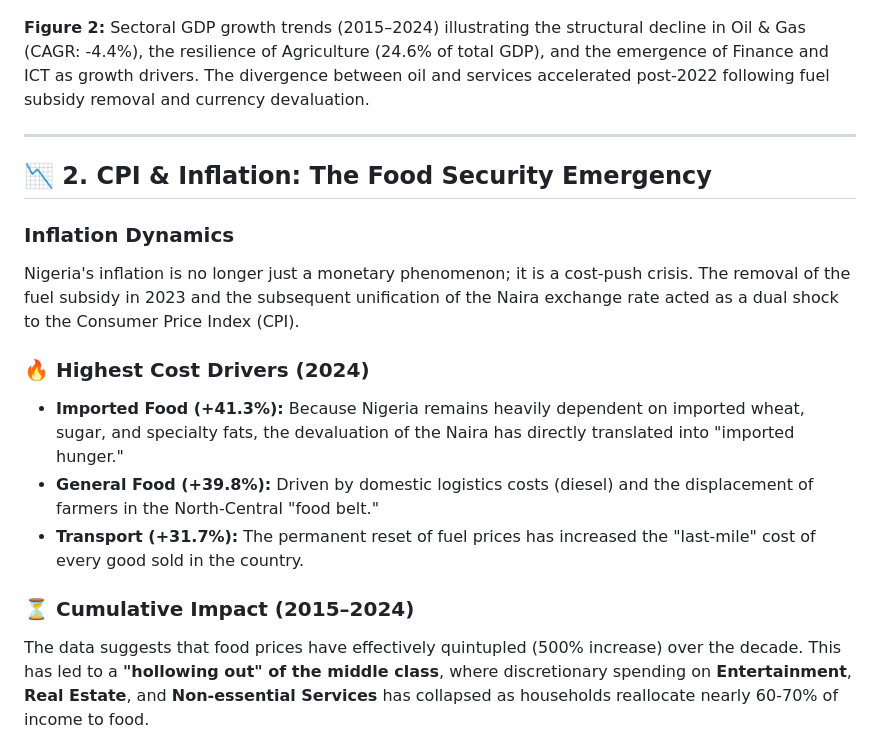
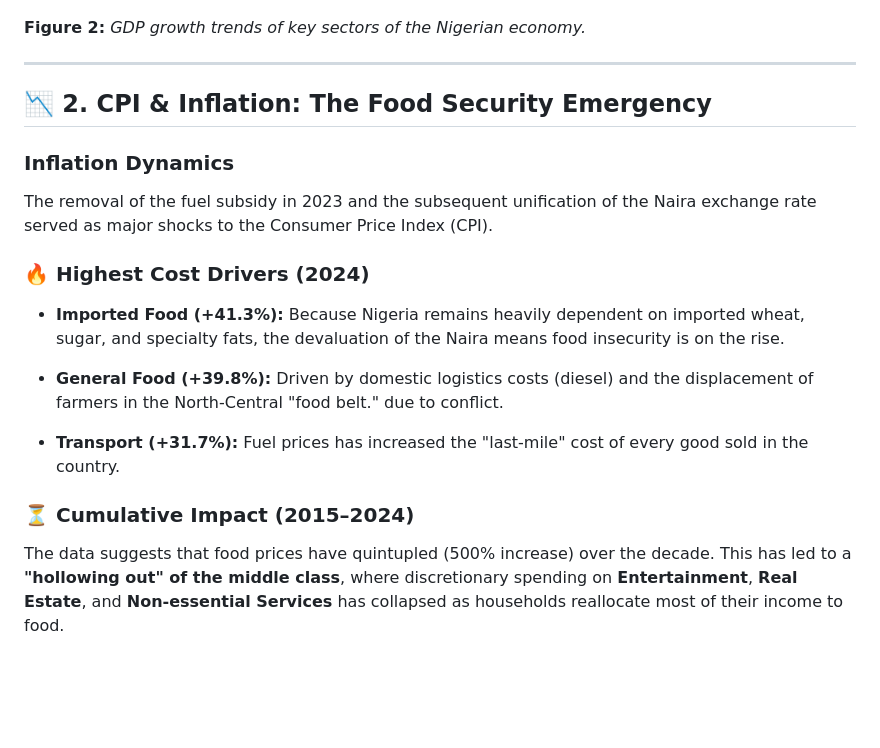
Before and after one commit to JoshuaOlubori/statisense, a Markdown page: README.md, the part around the change printed below. Drawn GitHub-style; blank space fills up the shorter version.

```diff
--- a/README.md
+++ b/README.md
@@ -51,7 +66,7 @@ The Nigerian economy has undergone a slow but definitive structural shift. For d
 
 ![Multi-line chart – 10-Year GDP Growth (Oil, Agriculture, Finance, Manufacturing)](./figures/gdp_growth_trends.png)
 
-**Figure 2:** Sectoral GDP growth trends (2015–2024) illustrating the structural decline in Oil & Gas (CAGR: -4.4%), the resilience of Agriculture (24.6% of total GDP), and the emergence of Finance and ICT as growth drivers. The divergence between oil and services accelerated post-2022 following fuel subsidy removal and currency devaluation.
+**Figure 2:** _GDP growth trends of key sectors of the Nigerian economy._
 
 ---
 
@@ -59,17 +74,19 @@ The Nigerian economy has undergone a slow but definitive structural shift. For d
 
 ### Inflation Dynamics
 
-Nigeria's inflation is no longer just a monetary phenomenon; it is a cost-push crisis. The removal of the fuel subsidy in 2023 and the subsequent unification of the Naira exchange rate acted as a dual shock to the Consumer Price Index (CPI).
+The removal of the fuel subsidy in 2023 and the subsequent unification of the Naira exchange rate served as major shocks to the Consumer Price Index (CPI).
 
 ### 🔥 Highest Cost Drivers (2024)
 
-- **Imported Food (+41.3%):** Because Nigeria remains heavily dependent on imported wheat, sugar, and specialty fats, the devaluation of the Naira has directly translated into "imported hunger."
-- **General Food (+39.8%):** Driven by domestic logistics costs (diesel) and the displacement of farmers in the North-Central "food belt."
-- **Transport (+31.7%):** The permanent reset of fuel prices has increased the "last-mile" cost of every good sold in the country.
+- **Imported Food (+41.3%):** Because Nigeria remains heavily dependent on imported wheat, sugar, and specialty fats, the devaluation of the Naira means food insecurity is on the rise.
+
+- **General Food (+39.8%):** Driven by domestic logistics costs (diesel) and the displacement of farmers in the North-Central "food belt." due to conflict.
+
+- **Transport (+31.7%):** Fuel prices has increased the "last-mile" cost of every good sold in the country.
 
 ### ⏳ Cumulative Impact (2015–2024)
 
-The data suggests that food prices have effectively quintupled (500% increase) over the decade. This has led to a **"hollowing out" of the middle class**, where discretionary spending on **Entertainment**, **Real Estate**, and **Non-essential Services** has collapsed as households reallocate nearly 60-70% of income to food.
+The data suggests that food prices have quintupled (500% increase) over the decade. This has led to a **"hollowing out" of the middle class**, where discretionary spending on **Entertainment**, **Real Estate**, and **Non-essential Services** has collapsed as households reallocate most of their income to food.
 
 ![Bar chart – 2024 YoY Inflation by CPI Component](./figures/cpi_inflation_2024.png)
 
```
Also changed, not shown: other parts of README.md (+38 -21 lines), test.md (added, +125 -0 lines), figures/company_sector_trends.png (added), figures/cpi_cumulative_impact.png (added), figures/gdp_growth_extremes.png (added), figures/gdp_rankings.png (added), 5 other files.
